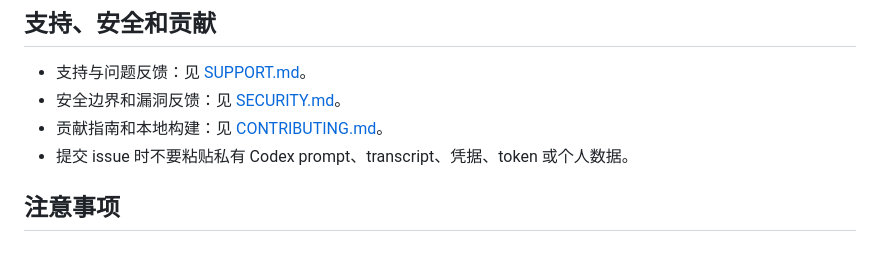
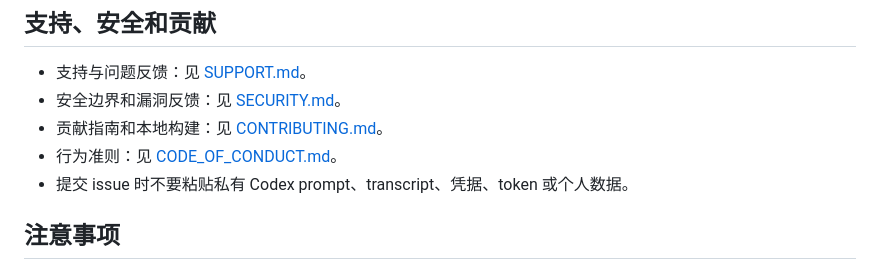
Before and after one commit to Xhuiz/CodexFocus-Windows, a Markdown page: README.md, the part around the change. Rendered like a GitHub page.

Commit message:
docs: link code of conduct from README

```diff
--- a/README.md
+++ b/README.md
@@ -125,6 +125,7 @@ Codex 抖音自动切换、Codex 自动暂停抖音、Codex 自动播放抖音
 - 支持与问题反馈：见 [SUPPORT.md](SUPPORT.md)。
 - 安全边界和漏洞反馈：见 [SECURITY.md](SECURITY.md)。
 - 贡献指南和本地构建：见 [CONTRIBUTING.md](CONTRIBUTING.md)。
+- 行为准则：见 [CODE_OF_CONDUCT.md](CODE_OF_CONDUCT.md)。
 - 提交 issue 时不要粘贴私有 Codex prompt、transcript、凭据、token 或个人数据。
 ## 注意事项
 
```
